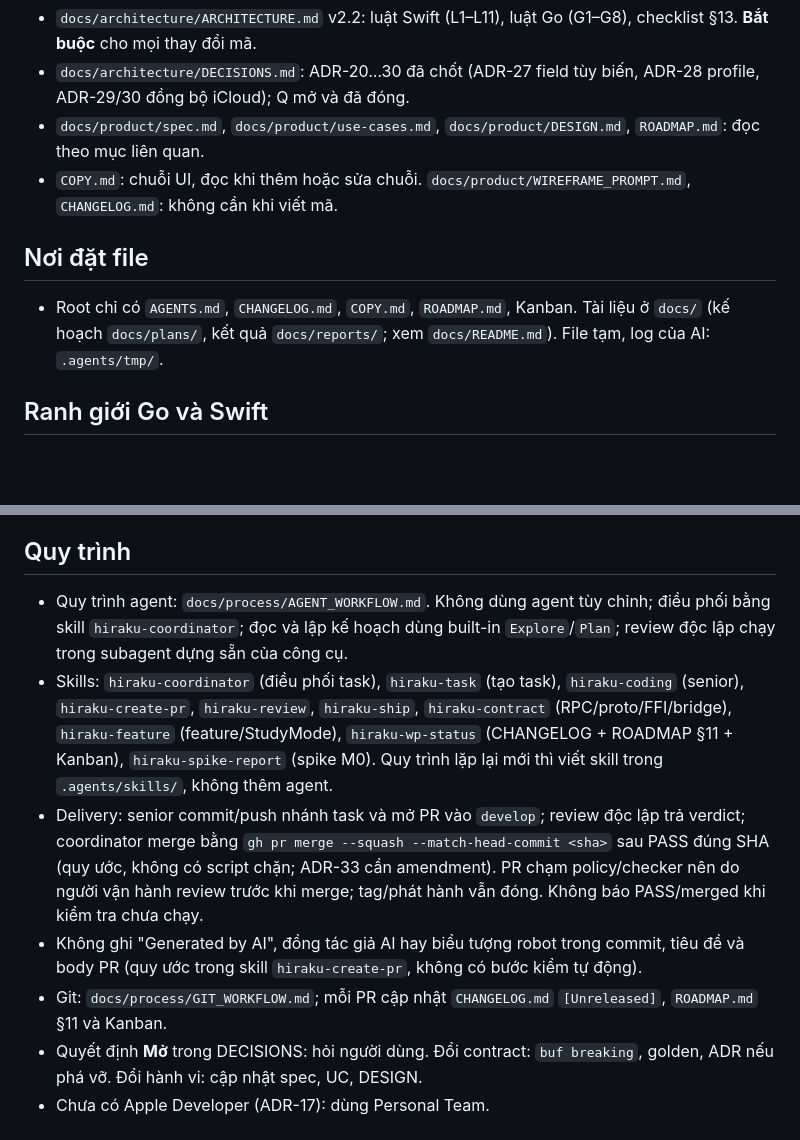
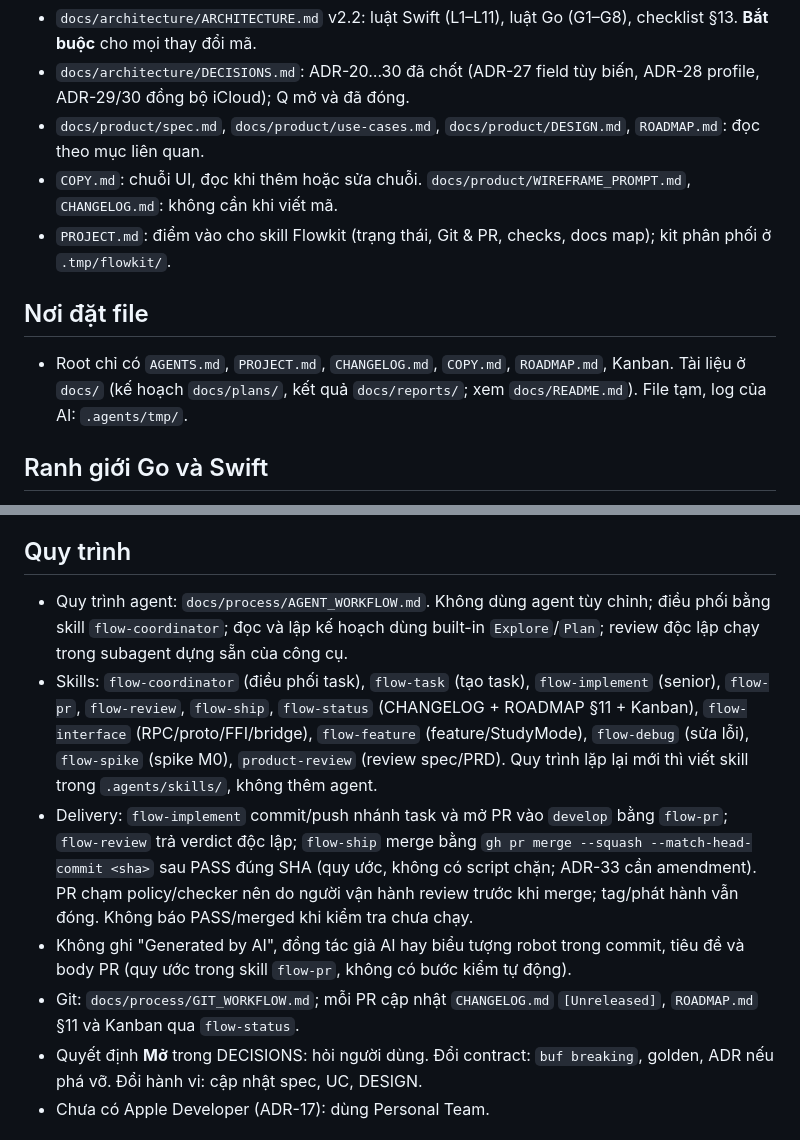
Before and after one commit to nihmtaho/hiraku-native, a Markdown page: AGENTS.md, 2 parts joined by grey strips. GitHub-like rendering; blank space fills up the shorter version.

Commit message:
docs: point agents harness at flowkit skills

```diff
--- a/AGENTS.md
+++ b/AGENTS.md
@@ -7,9 +7,10 @@ App học từ vựng tiếng Nhật (FSRS). Logic và dữ liệu ở Go core (
 - `docs/architecture/DECISIONS.md`: ADR-20…30 đã chốt (ADR-27 field tùy biến, ADR-28 profile, ADR-29/30 đồng bộ iCloud); Q mở và đã đóng.
 - `docs/product/spec.md`, `docs/product/use-cases.md`, `docs/product/DESIGN.md`, `ROADMAP.md`: đọc theo mục liên quan.
 - `COPY.md`: chuỗi UI, đọc khi thêm hoặc sửa chuỗi. `docs/product/WIREFRAME_PROMPT.md`, `CHANGELOG.md`: không cần khi viết mã.
+- `PROJECT.md`: điểm vào cho skill Flowkit (trạng thái, Git & PR, checks, docs map); kit phân phối ở `.tmp/flowkit/`.
 
 ## Nơi đặt file
-- Root chỉ có `AGENTS.md`, `CHANGELOG.md`, `COPY.md`, `ROADMAP.md`, Kanban. Tài liệu ở `docs/` (kế hoạch `docs/plans/`, kết quả `docs/reports/`; xem `docs/README.md`). File tạm, log của AI: `.agents/tmp/`.
+- Root chỉ có `AGENTS.md`, `PROJECT.md`, `CHANGELOG.md`, `COPY.md`, `ROADMAP.md`, Kanban. Tài liệu ở `docs/` (kế hoạch `docs/plans/`, kết quả `docs/reports/`; xem `docs/README.md`). File tạm, log của AI: `.agents/tmp/`.
 
 ## Ranh giới Go và Swift
 - Go (`core/`) sở hữu: FSRS, kana, hàng đợi, ngày học, transaction chấm điểm, schema, migration, truy vấn, parser, sao lưu, kiểm tra kiểu ghi chú và note (`domain/notetype`), `sort_field`/`search_text`.
@@ -41,11 +42,11 @@ App học từ vựng tiếng Nhật (FSRS). Logic và dữ liệu ở Go core (
 - Test hành vi, ngắn, mỗi test một ý.
 
 ## Quy trình
-- Quy trình agent: `docs/process/AGENT_WORKFLOW.md`. Không dùng agent tùy chỉnh; điều phối bằng skill `hiraku-coordinator`; đọc và lập kế hoạch dùng built-in `Explore`/`Plan`; review độc lập chạy trong subagent dựng sẵn của công cụ.
-- Skills: `hiraku-coordinator` (điều phối task), `hiraku-task` (tạo task), `hiraku-coding` (senior), `hiraku-create-pr`, `hiraku-review`, `hiraku-ship`, `hiraku-contract` (RPC/proto/FFI/bridge), `hiraku-feature` (feature/StudyMode), `hiraku-wp-status` (CHANGELOG + ROADMAP §11 + Kanban), `hiraku-spike-report` (spike M0). Quy trình lặp lại mới thì viết skill trong `.agents/skills/`, không thêm agent.
-- Delivery: senior commit/push nhánh task và mở PR vào `develop`; review độc lập trả verdict; coordinator merge bằng `gh pr merge --squash --match-head-commit <sha>` sau PASS đúng SHA (quy ước, không có script chặn; ADR-33 cần amendment). PR chạm policy/checker nên do người vận hành review trước khi merge; tag/phát hành vẫn đóng. Không báo PASS/merged khi kiểm tra chưa chạy.
-- Không ghi "Generated by AI", đồng tác giả AI hay biểu tượng robot trong commit, tiêu đề và body PR (quy ước trong skill `hiraku-create-pr`, không có bước kiểm tự động).
-- Git: `docs/process/GIT_WORKFLOW.md`; mỗi PR cập nhật `CHANGELOG.md` `[Unreleased]`, `ROADMAP.md` §11 và Kanban.
+- Quy trình agent: `docs/process/AGENT_WORKFLOW.md`. Không dùng agent tùy chỉnh; điều phối bằng skill `flow-coordinator`; đọc và lập kế hoạch dùng built-in `Explore`/`Plan`; review độc lập chạy trong subagent dựng sẵn của công cụ.
+- Skills: `flow-coordinator` (điều phối task), `flow-task` (tạo task), `flow-implement` (senior), `flow-pr`, `flow-review`, `flow-ship`, `flow-status` (CHANGELOG + ROADMAP §11 + Kanban), `flow-interface` (RPC/proto/FFI/bridge), `flow-feature` (feature/StudyMode), `flow-debug` (sửa lỗi), `flow-spike` (spike M0), `product-review` (review spec/PRD). Quy trình lặp lại mới thì viết skill trong `.agents/skills/`, không thêm agent.
+- Delivery: `flow-implement` commit/push nhánh task và mở PR vào `develop` bằng `flow-pr`; `flow-review` trả verdict độc lập; `flow-ship` merge bằng `gh pr merge --squash --match-head-commit <sha>` sau PASS đúng SHA (quy ước, không có script chặn; ADR-33 cần amendment). PR chạm policy/checker nên do người vận hành review trước khi merge; tag/phát hành vẫn đóng. Không báo PASS/merged khi kiểm tra chưa chạy.
+- Không ghi "Generated by AI", đồng tác giả AI hay biểu tượng robot trong commit, tiêu đề và body PR (quy ước trong skill `flow-pr`, không có bước kiểm tự động).
+- Git: `docs/process/GIT_WORKFLOW.md`; mỗi PR cập nhật `CHANGELOG.md` `[Unreleased]`, `ROADMAP.md` §11 và Kanban qua `flow-status`.
 - Quyết định **Mở** trong DECISIONS: hỏi người dùng. Đổi contract: `buf breaking`, golden, ADR nếu phá vỡ. Đổi hành vi: cập nhật spec, UC, DESIGN.
 - Chưa có Apple Developer (ADR-17): dùng Personal Team.
 
```
